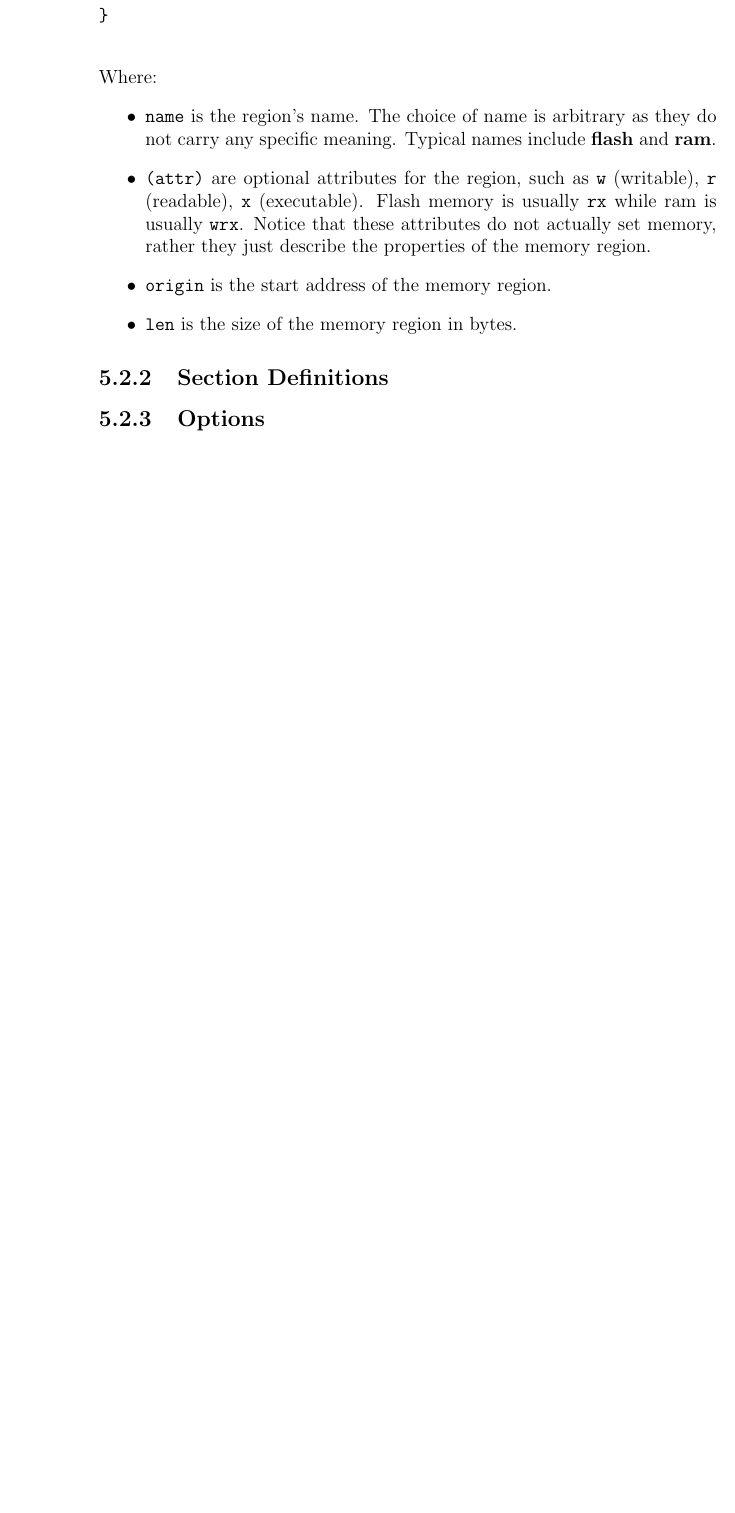
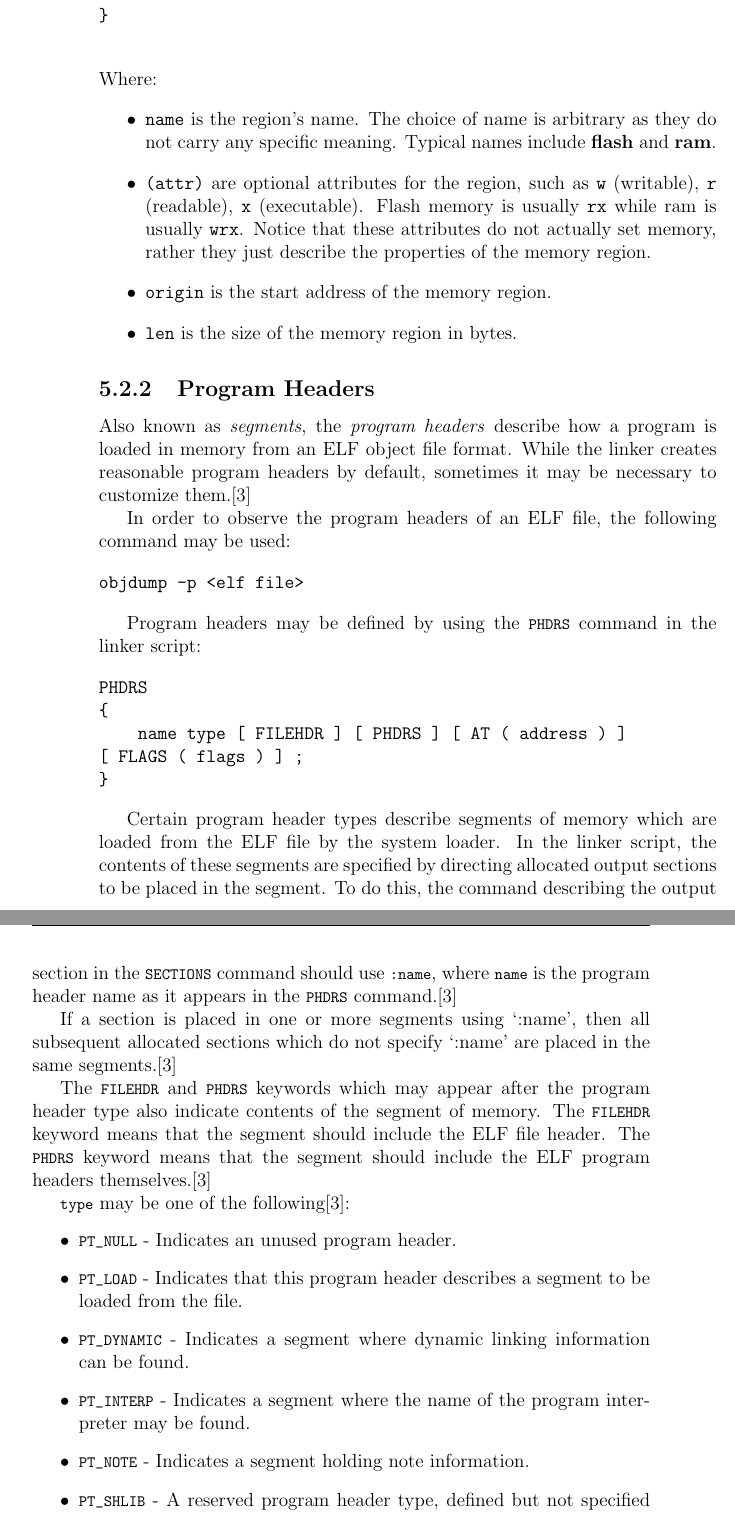
Before and after one commit to knejadfard/rkern, a LaTeX thesis (notes/notes.tex): part of page 9 of 15 before the commit and two parts of pages 9 and 10 of 17 after it, the two joined at a grey line, cut so that both start at the same text, the shorter picture padded with empty space. Compiled offline with pdfLaTeX.

Commit message:
Add notes on program headers definition in linker script

```diff
--- a/notes/notes.tex
+++ b/notes/notes.tex
@@ -192,4 +192,35 @@ MEMORY
             		\item \verb|len| is the size of the memory region in bytes.
             	\end{itemize}
 
-            \subsection{Section Definitions}
+            \subsection{Program Headers}
+                Also known as \textit{segments}, the \textit{program headers} describe how a program is loaded in memory from an ELF object file format. While the linker creates reasonable program headers by default, sometimes it may be necessary to customize them.\cite{gnuldProgramHeaders}
+
+                In order to observe the program headers of an ELF file, the following command may be used:
+\begin{verbatim}
+objdump -p <elf file>
+\end{verbatim}
+
+                Program headers may be defined by using the \lstinline|PHDRS| command in the linker script:
+\begin{verbatim}
+PHDRS
+{
+    name type [ FILEHDR ] [ PHDRS ] [ AT ( address ) ]
+[ FLAGS ( flags ) ] ;
+}
+\end{verbatim}
+
+                Certain program header types describe segments of memory which are loaded from the ELF file by the system loader. In the linker script, the contents of these segments are specified by directing allocated output sections to be placed in the segment. To do this, the command describing the output section in the \lstinline|SECTIONS| command should use \lstinline|:name|, where \lstinline|name| is the program header name as it appears in the \lstinline|PHDRS| command.\cite{gnuldProgramHeaders}
+
+                If a section is placed in one or more segments using `:name', then all subsequent allocated sections which do not specify `:name' are placed in the same segments.\cite{gnuldProgramHeaders}
+
+                The \lstinline|FILEHDR| and \lstinline|PHDRS| keywords which may appear after the program header type also indicate contents of the segment of memory. The \lstinline|FILEHDR| keyword means that the segment should include the ELF file header. The \lstinline|PHDRS| keyword means that the segment should include the ELF program headers themselves.\cite{gnuldProgramHeaders}
+
+                \lstinline|type| may be one of the following\cite{gnuldProgramHeaders}:
+                \begin{itemize}
+                    \item \lstinline|PT_NULL| - Indicates an unused program header.
+                    \item \lstinline|PT_LOAD| - Indicates that this program header describes a segment to be loaded from the file.
+                    \item \lstinline|PT_DYNAMIC| - Indicates a segment where dynamic linking information can be found.
+                    \item \lstinline|PT_INTERP| - Indicates a segment where the name of the program interpreter may be found.
+                    \item \lstinline|PT_NOTE| - Indicates a segment holding note information.
+                    \item \lstinline|PT_SHLIB| - A reserved program header type, defined but not specified by the ELF ABI.
+                    \item \lstinline|PT_PHDR| - Indicates a segment where the program headers may be found.
```
Also changed, not shown: notes/notes.bib (+6 -0 lines), notes/notes.tex (55 more changed lines). Lines whose indentation alone changed are shown as unchanged.
